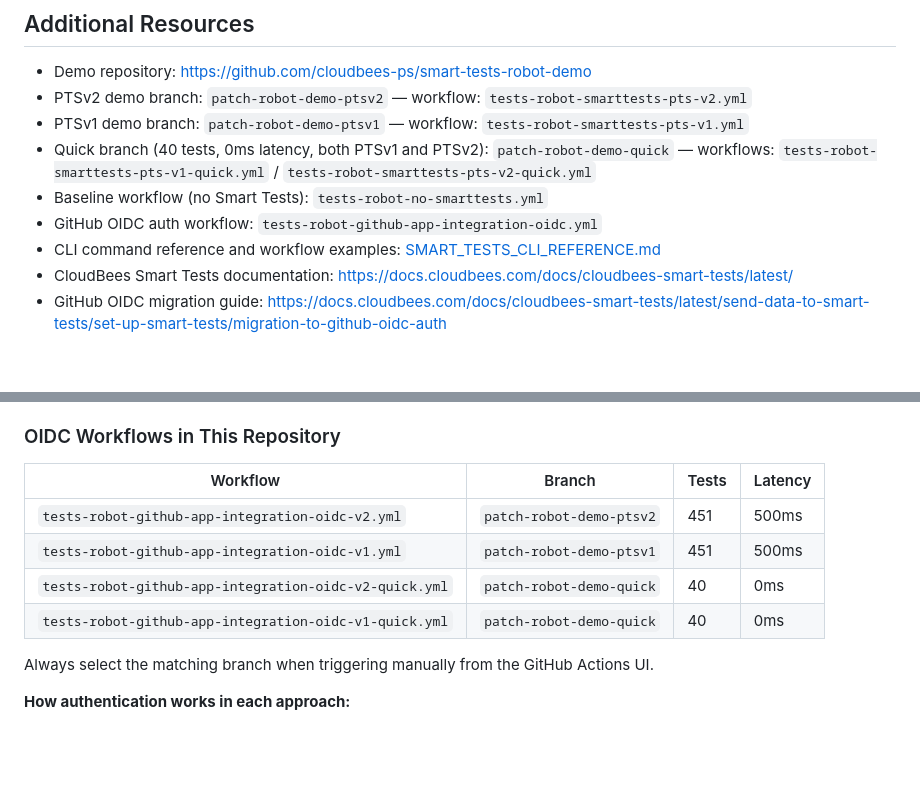
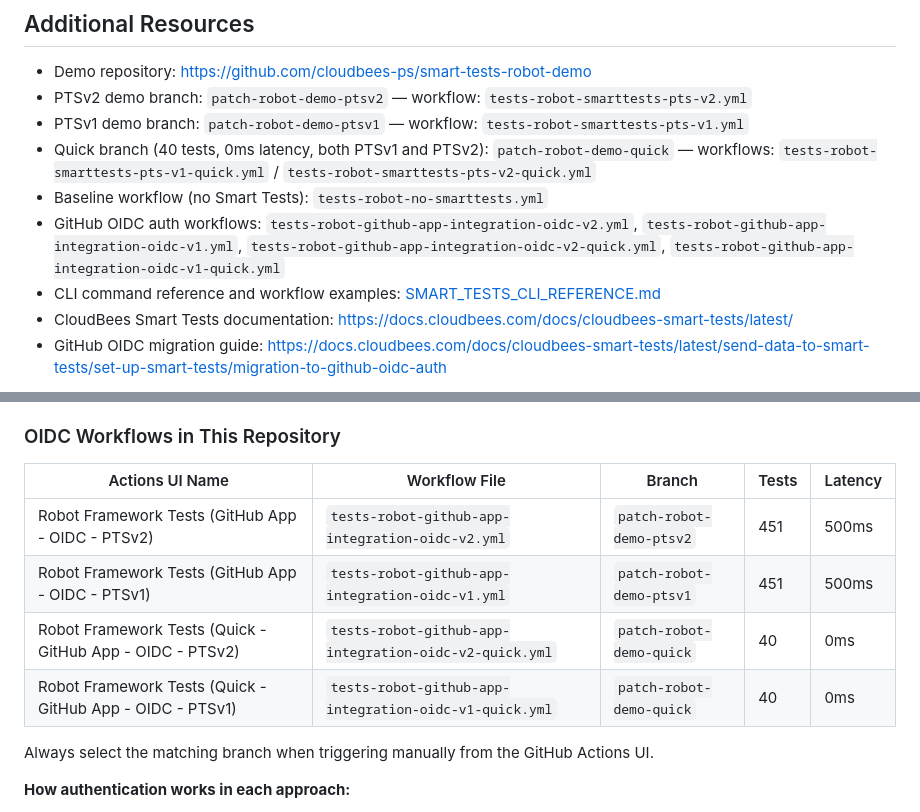
Before and after one commit to dnarlakanti-IN-297/smart-tests-robot-demo-standalone, a Markdown page: ISP_SMART_TESTS_ROBOT.md, 2 parts joined by grey strips. Rendered like a GitHub page; blank space fills up the shorter version.

Commit message:
Sync ISP doc OIDC table update from main
Co-Authored-By: Claude Sonnet 4.6 <noreply@anthropic.com>

```diff
--- a/ISP_SMART_TESTS_ROBOT.md
+++ b/ISP_SMART_TESTS_ROBOT.md
@@ -1116,7 +1116,7 @@ Projected Savings:
 - PTSv1 demo branch: `patch-robot-demo-ptsv1` — workflow: `tests-robot-smarttests-pts-v1.yml`
 - Quick branch (40 tests, 0ms latency, both PTSv1 and PTSv2): `patch-robot-demo-quick` — workflows: `tests-robot-smarttests-pts-v1-quick.yml` / `tests-robot-smarttests-pts-v2-quick.yml`
 - Baseline workflow (no Smart Tests): `tests-robot-no-smarttests.yml`
-- GitHub OIDC auth workflow: `tests-robot-github-app-integration-oidc.yml`
+- GitHub OIDC auth workflows: `tests-robot-github-app-integration-oidc-v2.yml`, `tests-robot-github-app-integration-oidc-v1.yml`, `tests-robot-github-app-integration-oidc-v2-quick.yml`, `tests-robot-github-app-integration-oidc-v1-quick.yml`
 - CLI command reference and workflow examples: [SMART_TESTS_CLI_REFERENCE.md](./SMART_TESTS_CLI_REFERENCE.md)
 - CloudBees Smart Tests documentation: https://docs.cloudbees.com/docs/cloudbees-smart-tests/latest/
 - GitHub OIDC migration guide: https://docs.cloudbees.com/docs/cloudbees-smart-tests/latest/send-data-to-smart-tests/set-up-smart-tests/migration-to-github-oidc-auth
@@ -1131,12 +1131,12 @@ The demo repository includes per-version OIDC workflows that authenticate using
 
 ### OIDC Workflows in This Repository
 
-| Workflow | Branch | Tests | Latency |
-|---|---|---|---|
-| `tests-robot-github-app-integration-oidc-v2.yml` | `patch-robot-demo-ptsv2` | 451 | 500ms |
-| `tests-robot-github-app-integration-oidc-v1.yml` | `patch-robot-demo-ptsv1` | 451 | 500ms |
-| `tests-robot-github-app-integration-oidc-v2-quick.yml` | `patch-robot-demo-quick` | 40 | 0ms |
-| `tests-robot-github-app-integration-oidc-v1-quick.yml` | `patch-robot-demo-quick` | 40 | 0ms |
+| Actions UI Name | Workflow File | Branch | Tests | Latency |
+|---|---|---|---|---|
+| Robot Framework Tests (GitHub App - OIDC - PTSv2) | `tests-robot-github-app-integration-oidc-v2.yml` | `patch-robot-demo-ptsv2` | 451 | 500ms |
+| Robot Framework Tests (GitHub App - OIDC - PTSv1) | `tests-robot-github-app-integration-oidc-v1.yml` | `patch-robot-demo-ptsv1` | 451 | 500ms |
+| Robot Framework Tests (Quick - GitHub App - OIDC - PTSv2) | `tests-robot-github-app-integration-oidc-v2-quick.yml` | `patch-robot-demo-quick` | 40 | 0ms |
+| Robot Framework Tests (Quick - GitHub App - OIDC - PTSv1) | `tests-robot-github-app-integration-oidc-v1-quick.yml` | `patch-robot-demo-quick` | 40 | 0ms |
 
 Always select the matching branch when triggering manually from the GitHub Actions UI.
 
```
